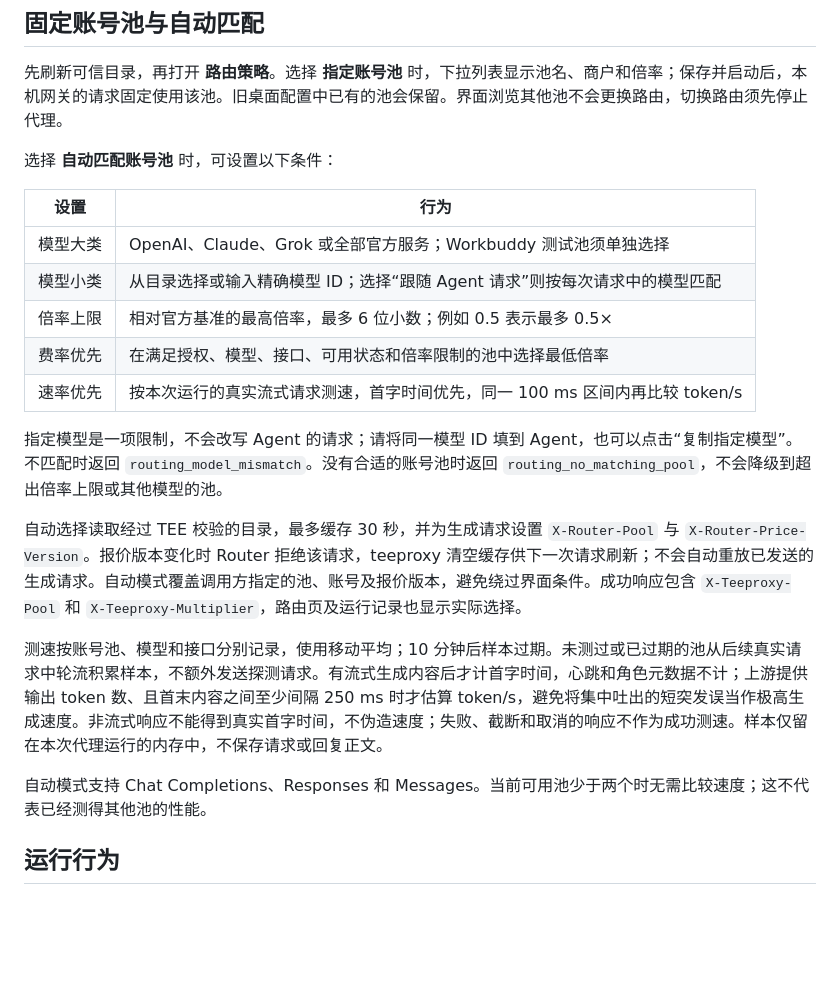
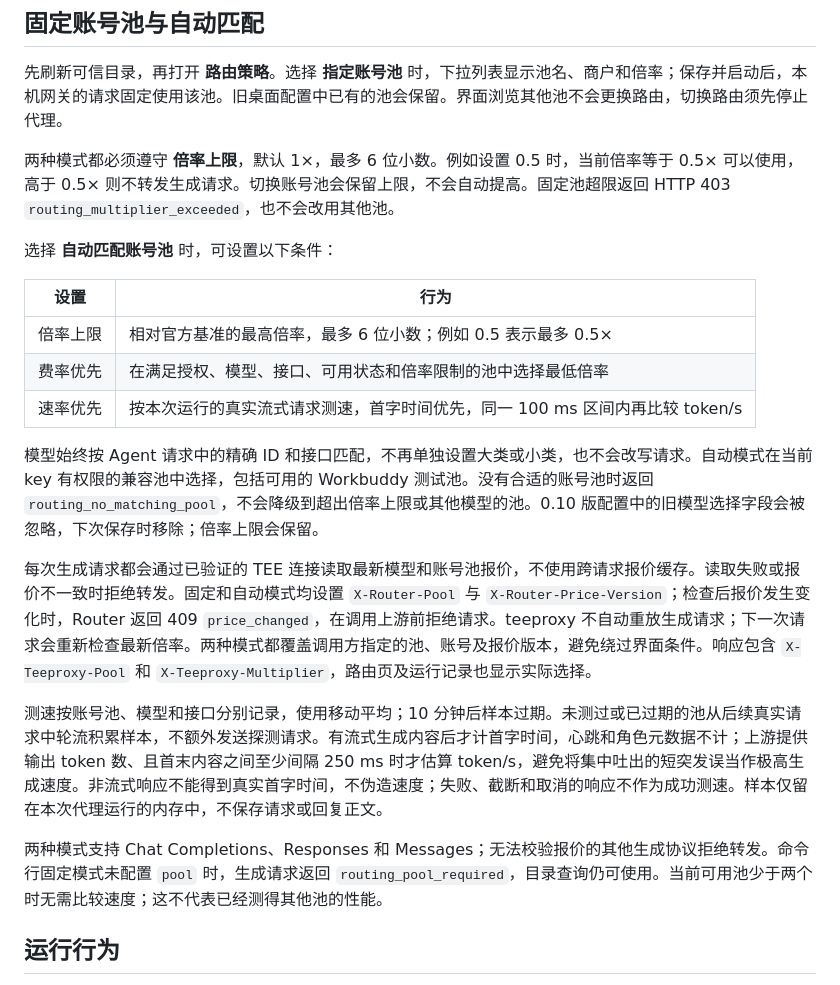
Before and after one commit to wangyi160/teeproxy, a Markdown page: docs/DESKTOP.md, the part around the change. Drawn GitHub-style; blank space fills up the shorter version.

```diff
--- a/docs/DESKTOP.md
+++ b/docs/DESKTOP.md
@@ -37,23 +37,23 @@ Windows x86_64 发行包面向 Windows 10/11，解压后运行即可，无需管
 
 先刷新可信目录，再打开 **路由策略**。选择 **指定账号池** 时，下拉列表显示池名、商户和倍率；保存并启动后，本机网关的请求固定使用该池。旧桌面配置中已有的池会保留。界面浏览其他池不会更换路由，切换路由须先停止代理。
 
+两种模式都必须遵守 **倍率上限**，默认 1×，最多 6 位小数。例如设置 0.5 时，当前倍率等于 0.5× 可以使用，高于 0.5× 则不转发生成请求。切换账号池会保留上限，不会自动提高。固定池超限返回 HTTP 403 `routing_multiplier_exceeded`，也不会改用其他池。
+
 选择 **自动匹配账号池** 时，可设置以下条件：
 
 | 设置 | 行为 |
 | --- | --- |
-| 模型大类 | OpenAI、Claude、Grok 或全部官方服务；Workbuddy 测试池须单独选择 |
-| 模型小类 | 从目录选择或输入精确模型 ID；选择“跟随 Agent 请求”则按每次请求中的模型匹配 |
 | 倍率上限 | 相对官方基准的最高倍率，最多 6 位小数；例如 0.5 表示最多 0.5× |
 | 费率优先 | 在满足授权、模型、接口、可用状态和倍率限制的池中选择最低倍率 |
 | 速率优先 | 按本次运行的真实流式请求测速，首字时间优先，同一 100 ms 区间内再比较 token/s |
 
-指定模型是一项限制，不会改写 Agent 的请求；请将同一模型 ID 填到 Agent，也可以点击“复制指定模型”。不匹配时返回 `routing_model_mismatch`。没有合适的账号池时返回 `routing_no_matching_pool`，不会降级到超出倍率上限或其他模型的池。
+模型始终按 Agent 请求中的精确 ID 和接口匹配，不再单独设置大类或小类，也不会改写请求。自动模式在当前 key 有权限的兼容池中选择，包括可用的 Workbuddy 测试池。没有合适的账号池时返回 `routing_no_matching_pool`，不会降级到超出倍率上限或其他模型的池。0.10 版配置中的旧模型选择字段会被忽略，下次保存时移除；倍率上限会保留。
 
-自动选择读取经过 TEE 校验的目录，最多缓存 30 秒，并为生成请求设置 `X-Router-Pool` 与 `X-Router-Price-Version`。报价版本变化时 Router 拒绝该请求，teeproxy 清空缓存供下一次请求刷新；不会自动重放已发送的生成请求。自动模式覆盖调用方指定的池、账号及报价版本，避免绕过界面条件。成功响应包含 `X-Teeproxy-Pool` 和 `X-Teeproxy-Multiplier`，路由页及运行记录也显示实际选择。
+每次生成请求都会通过已验证的 TEE 连接读取最新模型和账号池报价，不使用跨请求报价缓存。读取失败或报价不一致时拒绝转发。固定和自动模式均设置 `X-Router-Pool` 与 `X-Router-Price-Version`；检查后报价发生变化时，Router 返回 409 `price_changed`，在调用上游前拒绝请求。teeproxy 不自动重放生成请求；下一次请求会重新检查最新倍率。两种模式都覆盖调用方指定的池、账号及报价版本，避免绕过界面条件。响应包含 `X-Teeproxy-Pool` 和 `X-Teeproxy-Multiplier`，路由页及运行记录也显示实际选择。
 
 测速按账号池、模型和接口分别记录，使用移动平均；10 分钟后样本过期。未测过或已过期的池从后续真实请求中轮流积累样本，不额外发送探测请求。有流式生成内容后才计首字时间，心跳和角色元数据不计；上游提供输出 token 数、且首末内容之间至少间隔 250 ms 时才估算 token/s，避免将集中吐出的短突发误当作极高生成速度。非流式响应不能得到真实首字时间，不伪造速度；失败、截断和取消的响应不作为成功测速。样本仅留在本次代理运行的内存中，不保存请求或回复正文。
 
-自动模式支持 Chat Completions、Responses 和 Messages。当前可用池少于两个时无需比较速度；这不代表已经测得其他池的性能。
+两种模式支持 Chat Completions、Responses 和 Messages；无法校验报价的其他生成协议拒绝转发。命令行固定模式未配置 `pool` 时，生成请求返回 `routing_pool_required`，目录查询仍可使用。当前可用池少于两个时无需比较速度；这不代表已经测得其他池的性能。
 
 ## 运行行为
 
```
Also changed, not shown: README.md (+3 -4 lines), docs/images/windows-routing.png, 13 other files.
